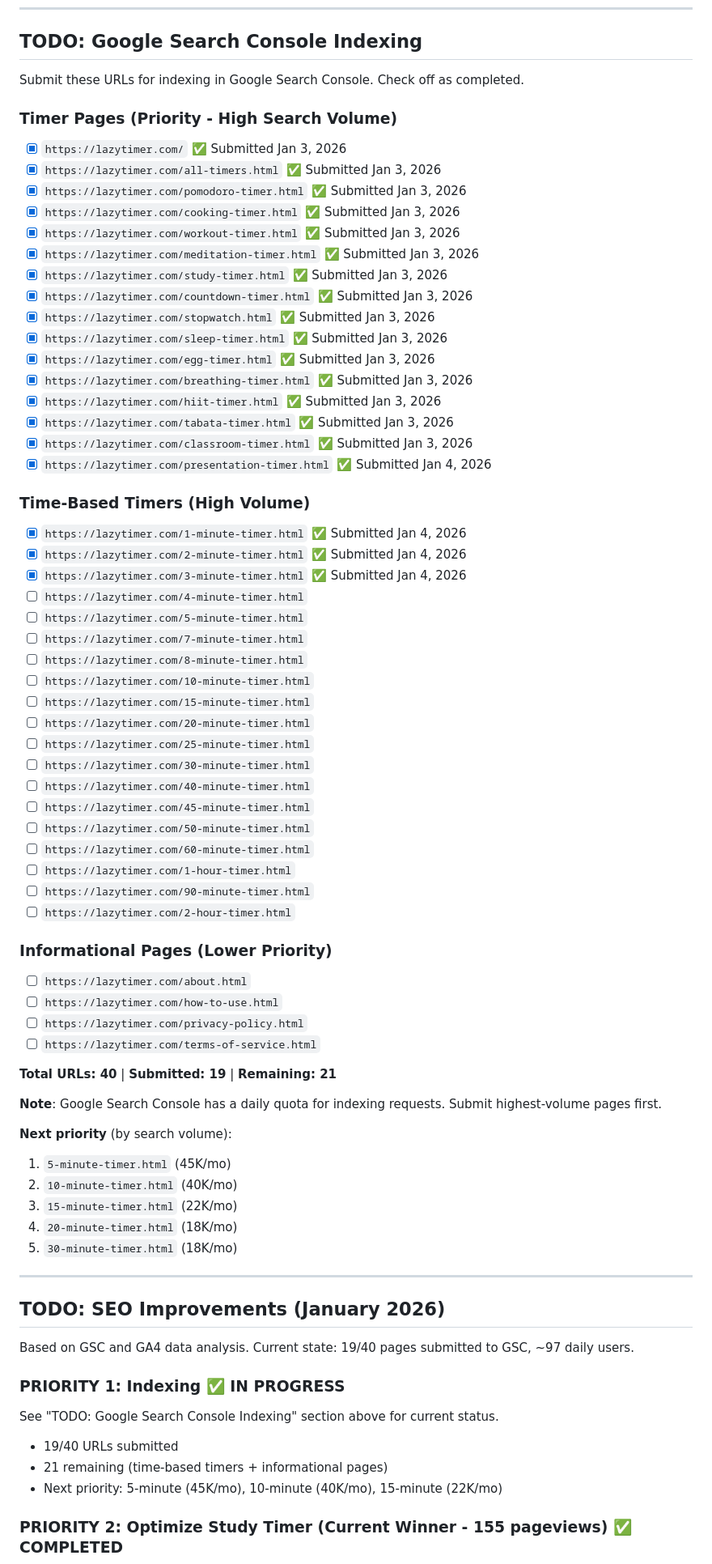
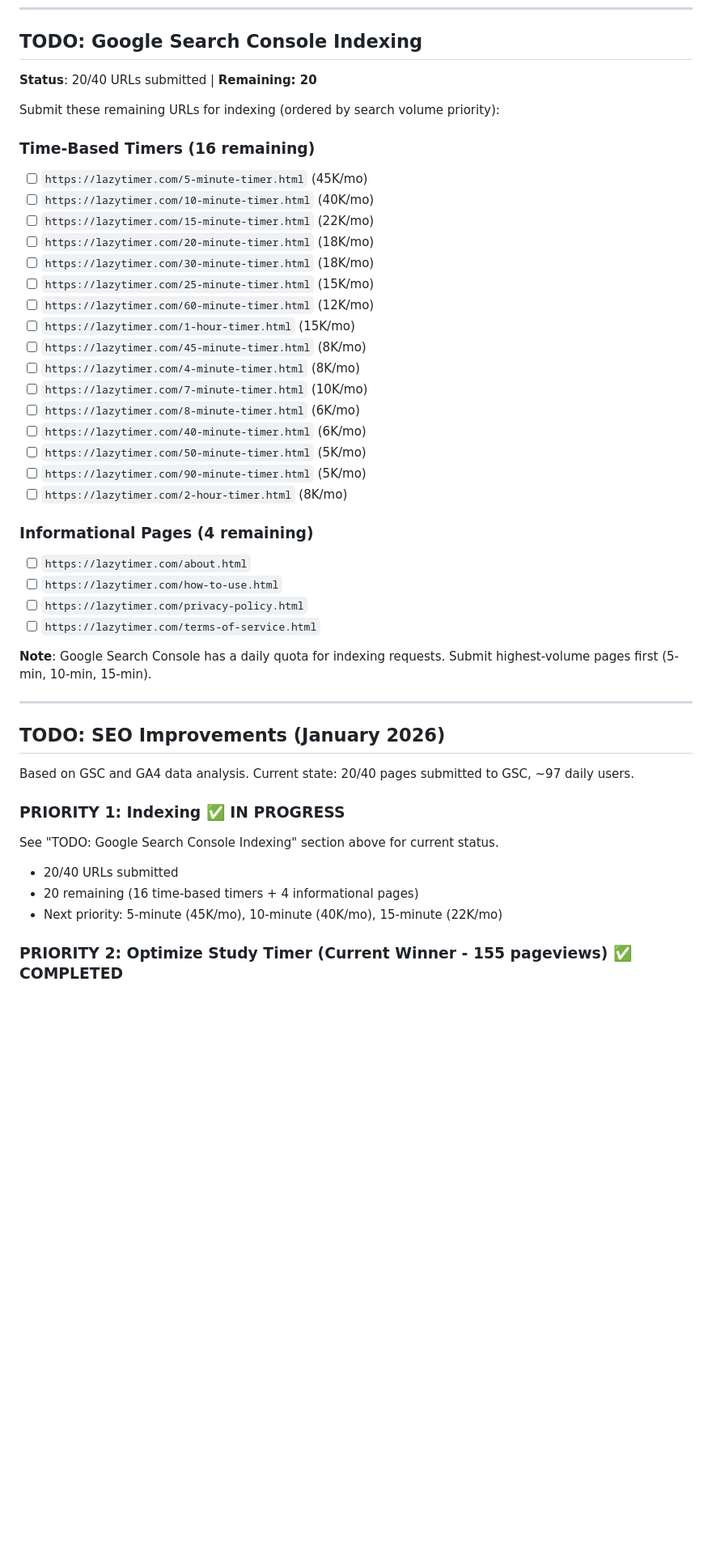
Before and after one commit to ryanpate/lazytimer, a Markdown page: CLAUDE.md, the part around the change. Shown at 81% size. GitHub-like rendering; blank space fills up the shorter version.

Commit message:
Simplify GSC indexing TODO to show only remaining 20 URLs
🤖 Generated with [Claude Code](https://claude.com/claude-code)

Co-Authored-By: Claude Opus 4.5 <noreply@anthropic.com>

```diff
--- a/CLAUDE.md
+++ b/CLAUDE.md
@@ -749,74 +749,46 @@ This data informs which landing pages to prioritize.
 
 ## TODO: Google Search Console Indexing
 
-Submit these URLs for indexing in Google Search Console. Check off as completed.
+**Status**: 20/40 URLs submitted | **Remaining: 20**
 
-### Timer Pages (Priority - High Search Volume)
-- [x] `https://lazytimer.com/` ✅ Submitted Jan 3, 2026
-- [x] `https://lazytimer.com/all-timers.html` ✅ Submitted Jan 3, 2026
-- [x] `https://lazytimer.com/pomodoro-timer.html` ✅ Submitted Jan 3, 2026
-- [x] `https://lazytimer.com/cooking-timer.html` ✅ Submitted Jan 3, 2026
-- [x] `https://lazytimer.com/workout-timer.html` ✅ Submitted Jan 3, 2026
-- [x] `https://lazytimer.com/meditation-timer.html` ✅ Submitted Jan 3, 2026
-- [x] `https://lazytimer.com/study-timer.html` ✅ Submitted Jan 3, 2026
-- [x] `https://lazytimer.com/countdown-timer.html` ✅ Submitted Jan 3, 2026
-- [x] `https://lazytimer.com/stopwatch.html` ✅ Submitted Jan 3, 2026
-- [x] `https://lazytimer.com/sleep-timer.html` ✅ Submitted Jan 3, 2026
-- [x] `https://lazytimer.com/egg-timer.html` ✅ Submitted Jan 3, 2026
-- [x] `https://lazytimer.com/breathing-timer.html` ✅ Submitted Jan 3, 2026
-- [x] `https://lazytimer.com/hiit-timer.html` ✅ Submitted Jan 3, 2026
-- [x] `https://lazytimer.com/tabata-timer.html` ✅ Submitted Jan 3, 2026
-- [x] `https://lazytimer.com/classroom-timer.html` ✅ Submitted Jan 3, 2026
-- [x] `https://lazytimer.com/presentation-timer.html` ✅ Submitted Jan 4, 2026
+Submit these remaining URLs for indexing (ordered by search volume priority):
 
-### Time-Based Timers (High Volume)
-- [x] `https://lazytimer.com/1-minute-timer.html` ✅ Submitted Jan 4, 2026
-- [x] `https://lazytimer.com/2-minute-timer.html` ✅ Submitted Jan 4, 2026
-- [x] `https://lazytimer.com/3-minute-timer.html` ✅ Submitted Jan 4, 2026
-- [ ] `https://lazytimer.com/4-minute-timer.html`
-- [ ] `https://lazytimer.com/5-minute-timer.html`
-- [ ] `https://lazytimer.com/7-minute-timer.html`
-- [ ] `https://lazytimer.com/8-minute-timer.html`
-- [ ] `https://lazytimer.com/10-minute-timer.html`
-- [ ] `https://lazytimer.com/15-minute-timer.html`
-- [ ] `https://lazytimer.com/20-minute-timer.html`
-- [ ] `https://lazytimer.com/25-minute-timer.html`
-- [ ] `https://lazytimer.com/30-minute-timer.html`
-- [ ] `https://lazytimer.com/40-minute-timer.html`
-- [ ] `https://lazytimer.com/45-minute-timer.html`
-- [ ] `https://lazytimer.com/50-minute-timer.html`
-- [ ] `https://lazytimer.com/60-minute-timer.html`
-- [ ] `https://lazytimer.com/1-hour-timer.html`
-- [ ] `https://lazytimer.com/90-minute-timer.html`
-- [ ] `https://lazytimer.com/2-hour-timer.html`
+### Time-Based Timers (16 remaining)
+- [ ] `https://lazytimer.com/5-minute-timer.html` (45K/mo)
+- [ ] `https://lazytimer.com/10-minute-timer.html` (40K/mo)
+- [ ] `https://lazytimer.com/15-minute-timer.html` (22K/mo)
+- [ ] `https://lazytimer.com/20-minute-timer.html` (18K/mo)
+- [ ] `https://lazytimer.com/30-minute-timer.html` (18K/mo)
+- [ ] `https://lazytimer.com/25-minute-timer.html` (15K/mo)
+- [ ] `https://lazytimer.com/60-minute-timer.html` (12K/mo)
+- [ ] `https://lazytimer.com/1-hour-timer.html` (15K/mo)
+- [ ] `https://lazytimer.com/45-minute-timer.html` (8K/mo)
+- [ ] `https://lazytimer.com/4-minute-timer.html` (8K/mo)
+- [ ] `https://lazytimer.com/7-minute-timer.html` (10K/mo)
+- [ ] `https://lazytimer.com/8-minute-timer.html` (6K/mo)
+- [ ] `https://lazytimer.com/40-minute-timer.html` (6K/mo)
+- [ ] `https://lazytimer.com/50-minute-timer.html` (5K/mo)
+- [ ] `https://lazytimer.com/90-minute-timer.html` (5K/mo)
+- [ ] `https://lazytimer.com/2-hour-timer.html` (8K/mo)
 
-### Informational Pages (Lower Priority)
+### Informational Pages (4 remaining)
 - [ ] `https://lazytimer.com/about.html`
 - [ ] `https://lazytimer.com/how-to-use.html`
 - [ ] `https://lazytimer.com/privacy-policy.html`
 - [ ] `https://lazytimer.com/terms-of-service.html`
 
-**Total URLs: 40** | **Submitted: 19** | **Remaining: 21**
-
-**Note**: Google Search Console has a daily quota for indexing requests. Submit highest-volume pages first.
-
-**Next priority** (by search volume):
-1. `5-minute-timer.html` (45K/mo)
-2. `10-minute-timer.html` (40K/mo)
-3. `15-minute-timer.html` (22K/mo)
-4. `20-minute-timer.html` (18K/mo)
-5. `30-minute-timer.html` (18K/mo)
+**Note**: Google Search Console has a daily quota for indexing requests. Submit highest-volume pages first (5-min, 10-min, 15-min).
 
 ---
 
 ## TODO: SEO Improvements (January 2026)
 
-Based on GSC and GA4 data analysis. Current state: 19/40 pages submitted to GSC, ~97 daily users.
+Based on GSC and GA4 data analysis. Current state: 20/40 pages submitted to GSC, ~97 daily users.
 
 ### PRIORITY 1: Indexing ✅ IN PROGRESS
 See "TODO: Google Search Console Indexing" section above for current status.
-- 19/40 URLs submitted
-- 21 remaining (time-based timers + informational pages)
+- 20/40 URLs submitted
+- 20 remaining (16 time-based timers + 4 informational pages)
 - Next priority: 5-minute (45K/mo), 10-minute (40K/mo), 15-minute (22K/mo)
 
 ### PRIORITY 2: Optimize Study Timer (Current Winner - 155 pageviews) ✅ COMPLETED
```
